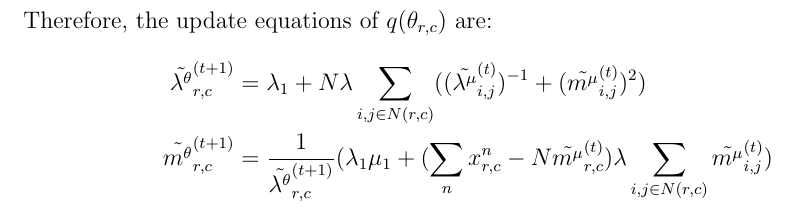
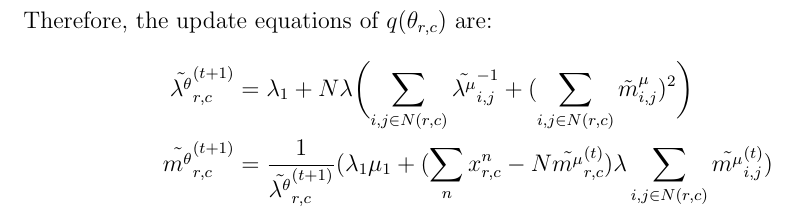
Before and after one commit to chris4540/DD2434_Advanced_ML, a LaTeX document (assign2/ChunHungLin_a2.tex): part of page 25 of 27, cut so that both start at the same text. Compiled offline with pdfLaTeX.

Commit message:
[2.9] Fix the \mathbb{E}_{q(M)}[a_{r,c}^2]

```diff
--- a/assign2/ChunHungLin_a2.tex
+++ b/assign2/ChunHungLin_a2.tex
@@ -1060,7 +1060,9 @@ Therefore, the update equations of $q(\theta_{r,c})$ are:
 \begin{align*}
     % lambda of theta given x
     \tilde{\lambda^{\theta}}_{r,c}^{(t+1)}
-    &= \lambda_1 + N\lambda\sum_{i,j \in N(r,c)}((\tilde{\lambda^{\mu}}^{(t)}_{i,j})^{-1} + (\tilde{m^{\mu}}_{i,j}^{(t)})^2) \\
+    &= \lambda_1 + N\lambda\biggl(
+        \sum_{i,j \in N(r,c)}\tilde{\lambda^{\mu}}^{-1}_{i,j} + (\sum_{i,j \in N(r,c)}\tilde{m}^{\mu}_{i,j})^2
+        \biggl)\\
     % mu of theta given x
     \tilde{m^{\theta}}_{r,c}^{(t+1)}
     &= \frac{1}{\tilde{\lambda^{\theta}}_{r,c}^{(t+1)}}
```
Also changed, not shown: assign2/ChunHungLin_a2.tex (2 more changed lines).
